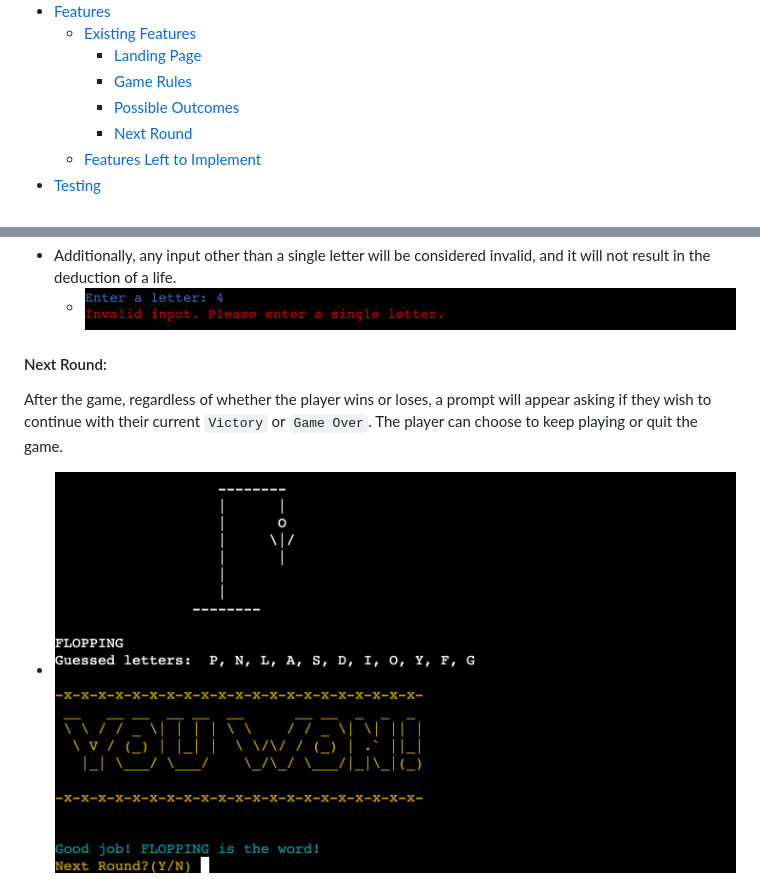
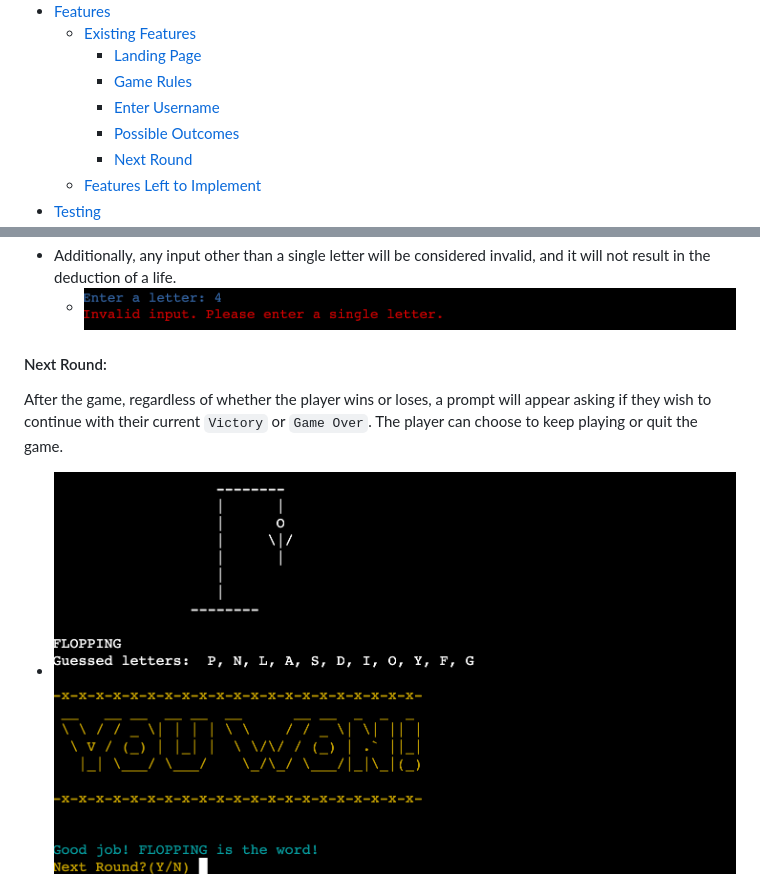
Before and after one commit to patthoege/hangmangame-pp3-python, a Markdown page: README.md, 2 parts joined by grey strips. Drawn GitHub-style; pictures changed too: assets/images-readme/invalid-guess.png, assets/images-readme/victory.png.

```diff
--- a/README.md
+++ b/README.md
@@ -24,6 +24,7 @@ Once the game is over the user is presented with the option to initiate another
   + [Existing Features](#existing-features "Existing Features")
     + [Landing Page](#landing-page "Landing Page")
     + [Game Rules](#game-rules "Game Rules")
+    + [Enter Username](#enter-username "Enter Username")
     + [Possible Outcomes](#possible-outcomes "Possible Outcomes")
     + [Next Round](#next-round "Play Again or Quit App")
   + [Features Left to Implement](#features-left-to-implement "Features Left to Implement")
```
Also changed, not shown: other parts of README.md (+6 -1 lines), assets/images-readme/game-rules.png, assets/images-readme/guess-is-in-word.png, assets/images-readme/landing-page.png, assets/images-readme/next-round.png.
